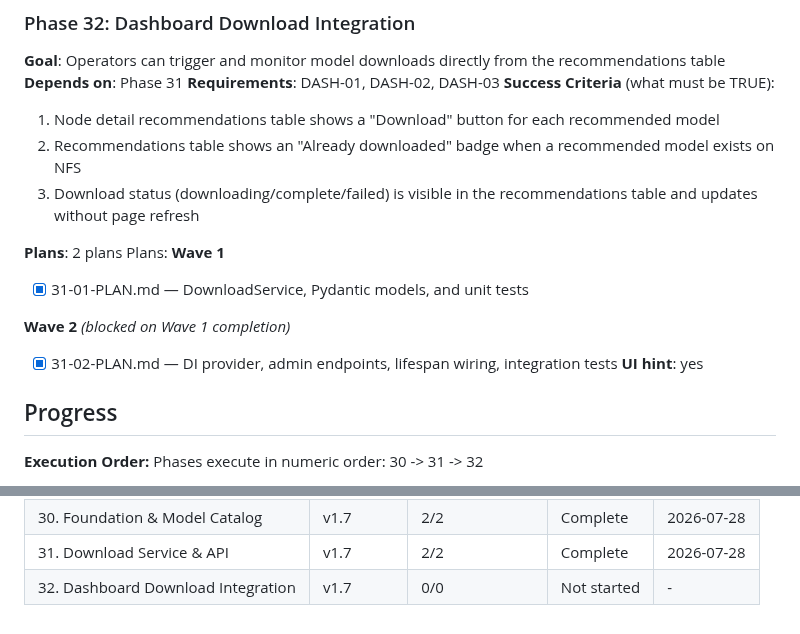
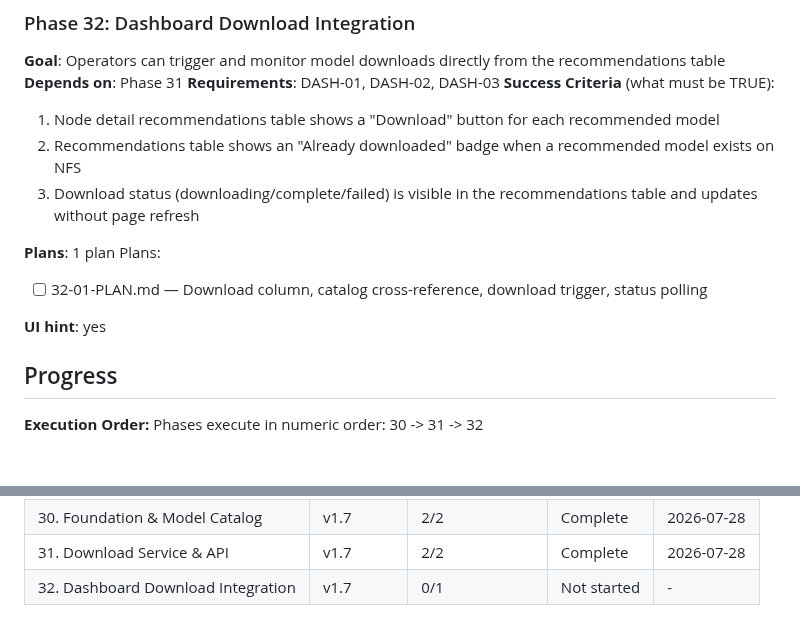
Before and after one commit to grafuls/qiip, a Markdown page: .planning/ROADMAP.md, 2 parts joined by grey strips. Drawn GitHub-style; blank space fills up the shorter version.

Commit message:
docs(32): create phase plan for dashboard download integration
Co-Authored-By: Claude Opus 4.6 (1M context) <noreply@anthropic.com>

```diff
--- a/.planning/ROADMAP.md
+++ b/.planning/ROADMAP.md
@@ -149,15 +149,11 @@ Plans:
   2. Recommendations table shows an "Already downloaded" badge when a recommended model exists on NFS
   3. Download status (downloading/complete/failed) is visible in the recommendations table and updates without page refresh
 
-**Plans**: 2 plans
+**Plans**: 1 plan
 Plans:
-**Wave 1**
 
-- [x] 31-01-PLAN.md — DownloadService, Pydantic models, and unit tests
+- [ ] 32-01-PLAN.md — Download column, catalog cross-reference, download trigger, status polling
 
-**Wave 2** *(blocked on Wave 1 completion)*
-
-- [x] 31-02-PLAN.md — DI provider, admin endpoints, lifespan wiring, integration tests
 **UI hint**: yes
 
 ## Progress
@@ -198,4 +194,4 @@ Phases execute in numeric order: 30 -> 31 -> 32
 | 29. Dashboard Recommendations | v1.6 | 1/1 | Complete | 2026-07-26 |
 | 30. Foundation & Model Catalog | v1.7 | 2/2 | Complete    | 2026-07-28 |
 | 31. Download Service & API | v1.7 | 2/2 | Complete    | 2026-07-28 |
-| 32. Dashboard Download Integration | v1.7 | 0/0 | Not started | - |
+| 32. Dashboard Download Integration | v1.7 | 0/1 | Not started | - |
```
Also changed, not shown: 1 other file.
